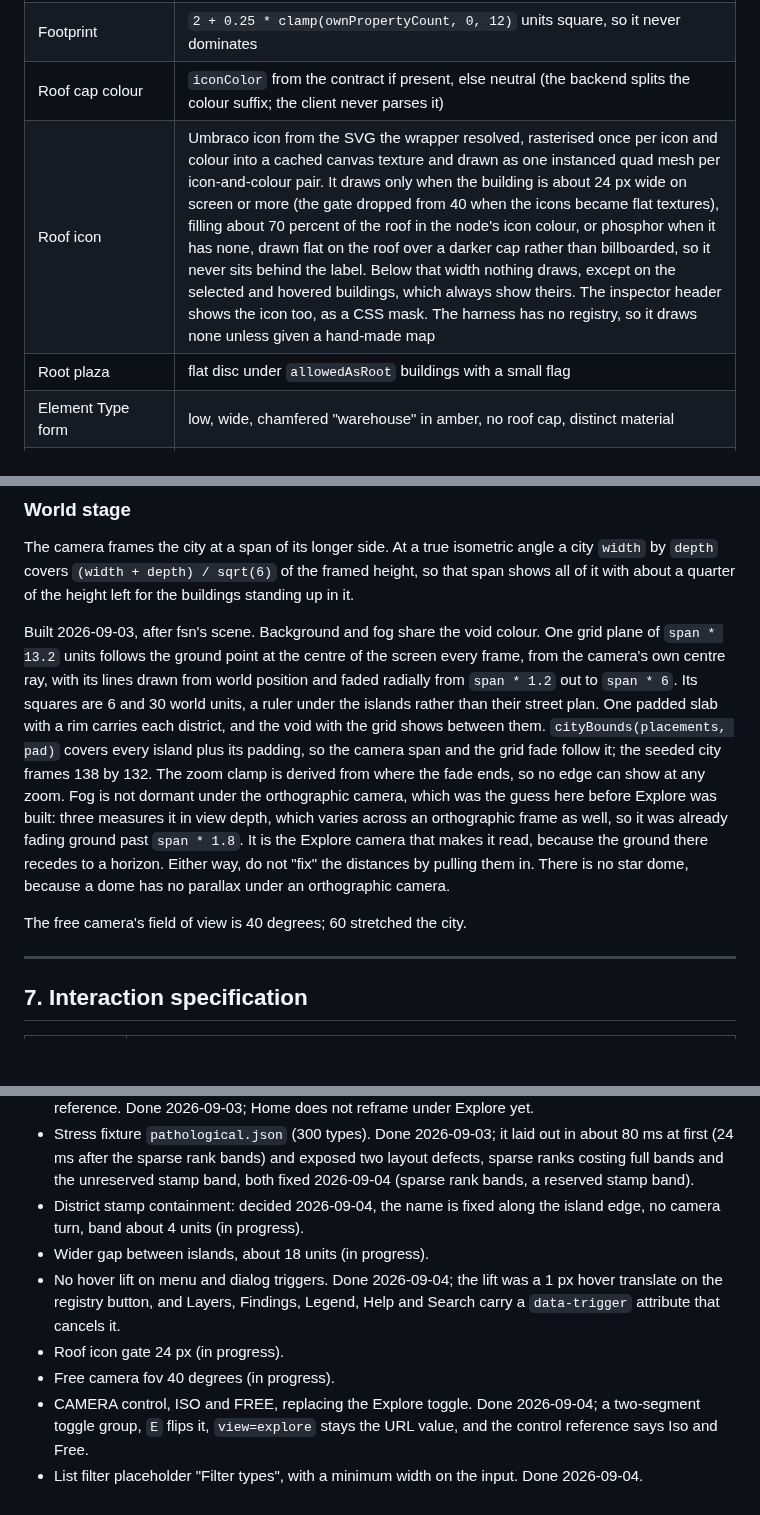
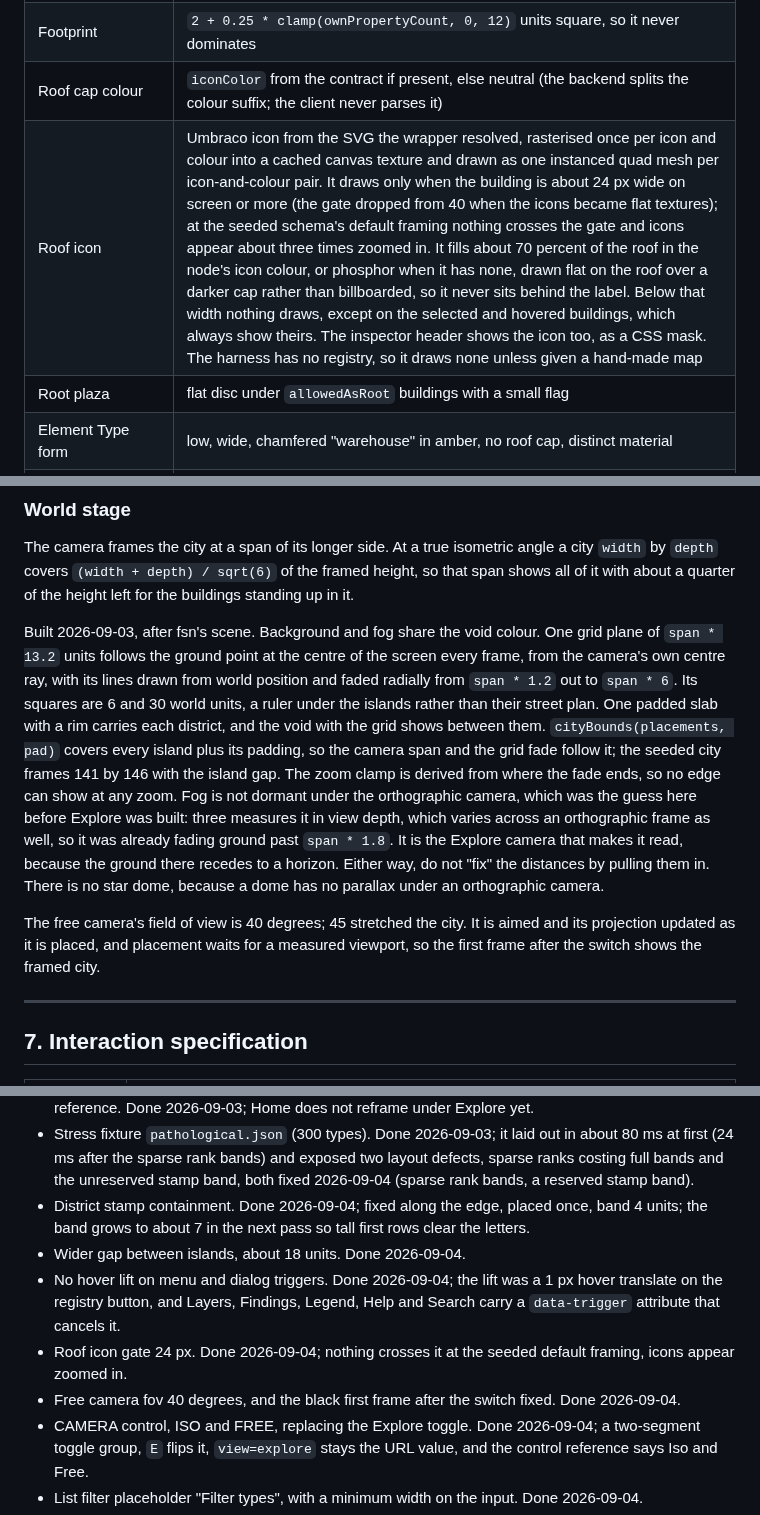
Before and after one commit to thebuilder/umbraco-schema-city, a Markdown page: PLAN.md, 3 parts joined by grey strips. Rendered like a GitHub page; blank space fills up the shorter version.

Commit message:
docs: record the fixed stamps, the island gap, the icon gate and the free camera fixes

```diff
--- a/PLAN.md
+++ b/PLAN.md
@@ -406,7 +406,7 @@ Ceiling: more than about 30 parents plus compositions at once pushes the outer a
 | Floor tint | own group: phosphor; composed group: desaturated phosphor with a diagonal hatch in the shader |
 | Footprint | `2 + 0.25 * clamp(ownPropertyCount, 0, 12)` units square, so it never dominates |
 | Roof cap colour | `iconColor` from the contract if present, else neutral (the backend splits the colour suffix; the client never parses it) |
-| Roof icon | Umbraco icon from the SVG the wrapper resolved, rasterised once per icon and colour into a cached canvas texture and drawn as one instanced quad mesh per icon-and-colour pair. It draws only when the building is about 24 px wide on screen or more (the gate dropped from 40 when the icons became flat textures), filling about 70 percent of the roof in the node's icon colour, or phosphor when it has none, drawn flat on the roof over a darker cap rather than billboarded, so it never sits behind the label. Below that width nothing draws, except on the selected and hovered buildings, which always show theirs. The inspector header shows the icon too, as a CSS mask. The harness has no registry, so it draws none unless given a hand-made map |
+| Roof icon | Umbraco icon from the SVG the wrapper resolved, rasterised once per icon and colour into a cached canvas texture and drawn as one instanced quad mesh per icon-and-colour pair. It draws only when the building is about 24 px wide on screen or more (the gate dropped from 40 when the icons became flat textures); at the seeded schema's default framing nothing crosses the gate and icons appear about three times zoomed in. It fills about 70 percent of the roof in the node's icon colour, or phosphor when it has none, drawn flat on the roof over a darker cap rather than billboarded, so it never sits behind the label. Below that width nothing draws, except on the selected and hovered buildings, which always show theirs. The inspector header shows the icon too, as a CSS mask. The harness has no registry, so it draws none unless given a hand-made map |
 | Root plaza | flat disc under `allowedAsRoot` buildings with a small flag |
 | Element Type form | low, wide, chamfered "warehouse" in amber, no roof cap, distinct material |
 | Property window | one small quad per property, walked around the walls of its group's floor: the floor's own colour turned up, and turned up further when the property is mandatory. Element Types have no floors, so they have no windows |
@@ -426,9 +426,9 @@ Same placements, different colours. The picker has six modes: None, Content coun
 
 The camera frames the city at a span of its longer side. At a true isometric angle a city `width` by `depth` covers `(width + depth) / sqrt(6)` of the framed height, so that span shows all of it with about a quarter of the height left for the buildings standing up in it.
 
-Built 2026-09-03, after fsn's scene. Background and fog share the void colour. One grid plane of `span * 13.2` units follows the ground point at the centre of the screen every frame, from the camera's own centre ray, with its lines drawn from world position and faded radially from `span * 1.2` out to `span * 6`. Its squares are 6 and 30 world units, a ruler under the islands rather than their street plan. One padded slab with a rim carries each district, and the void with the grid shows between them. `cityBounds(placements, pad)` covers every island plus its padding, so the camera span and the grid fade follow it; the seeded city frames 138 by 132. The zoom clamp is derived from where the fade ends, so no edge can show at any zoom. Fog is not dormant under the orthographic camera, which was the guess here before Explore was built: three measures it in view depth, which varies across an orthographic frame as well, so it was already fading ground past `span * 1.8`. It is the Explore camera that makes it read, because the ground there recedes to a horizon. Either way, do not "fix" the distances by pulling them in. There is no star dome, because a dome has no parallax under an orthographic camera.
+Built 2026-09-03, after fsn's scene. Background and fog share the void colour. One grid plane of `span * 13.2` units follows the ground point at the centre of the screen every frame, from the camera's own centre ray, with its lines drawn from world position and faded radially from `span * 1.2` out to `span * 6`. Its squares are 6 and 30 world units, a ruler under the islands rather than their street plan. One padded slab with a rim carries each district, and the void with the grid shows between them. `cityBounds(placements, pad)` covers every island plus its padding, so the camera span and the grid fade follow it; the seeded city frames 141 by 146 with the island gap. The zoom clamp is derived from where the fade ends, so no edge can show at any zoom. Fog is not dormant under the orthographic camera, which was the guess here before Explore was built: three measures it in view depth, which varies across an orthographic frame as well, so it was already fading ground past `span * 1.8`. It is the Explore camera that makes it read, because the ground there recedes to a horizon. Either way, do not "fix" the distances by pulling them in. There is no star dome, because a dome has no parallax under an orthographic camera.
 
-The free camera's field of view is 40 degrees; 60 stretched the city.
+The free camera's field of view is 40 degrees; 45 stretched the city. It is aimed and its projection updated as it is placed, and placement waits for a measured viewport, so the first frame after the switch shows the framed city.
 
 ---
 
@@ -549,11 +549,11 @@ Each milestone ends with something runnable. Sizes are relative, not dates.
 - District names stamped on the islands. Done 2026-09-03; 0.8 opacity because 0.55 vanished into the slab at overview zoom; the stamps do not fade with selection. Laid along the north edge they projected as a compressed diagonal. The camera-facing turn was tried and dropped, because a turned name's ground strip crossed the street behind and buildings covered letters.
 - Keyboard flight, W A S D and arrows, isometric pan and Explore flight, FLIGHT group in the control reference. Done 2026-09-03; Home does not reframe under Explore yet.
 - Stress fixture `pathological.json` (300 types). Done 2026-09-03; it laid out in about 80 ms at first (24 ms after the sparse rank bands) and exposed two layout defects, sparse ranks costing full bands and the unreserved stamp band, both fixed 2026-09-04 (sparse rank bands, a reserved stamp band).
-- District stamp containment: decided 2026-09-04, the name is fixed along the island edge, no camera turn, band about 4 units (in progress).
-- Wider gap between islands, about 18 units (in progress).
+- District stamp containment. Done 2026-09-04; fixed along the edge, placed once, band 4 units; the band grows to about 7 in the next pass so tall first rows clear the letters.
+- Wider gap between islands, about 18 units. Done 2026-09-04.
 - No hover lift on menu and dialog triggers. Done 2026-09-04; the lift was a 1 px hover translate on the registry button, and Layers, Findings, Legend, Help and Search carry a `data-trigger` attribute that cancels it.
-- Roof icon gate 24 px (in progress).
-- Free camera fov 40 degrees (in progress).
+- Roof icon gate 24 px. Done 2026-09-04; nothing crosses it at the seeded default framing, icons appear zoomed in.
+- Free camera fov 40 degrees, and the black first frame after the switch fixed. Done 2026-09-04.
 - CAMERA control, ISO and FREE, replacing the Explore toggle. Done 2026-09-04; a two-segment toggle group, `E` flips it, `view=explore` stays the URL value, and the control reference says Iso and Free.
 - List filter placeholder "Filter types", with a minimum width on the input. Done 2026-09-04.
 - Focus mode: a focus island with compact spacing, inspector-aware framing, exit on deselect (queued after the stamp and toolbar branches).
```
Also changed, not shown: other parts of PLAN.md (+4 -4 lines).
